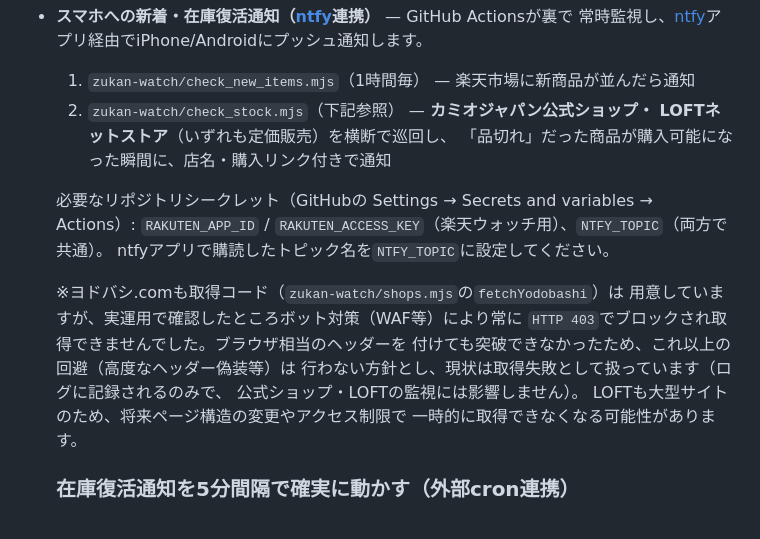
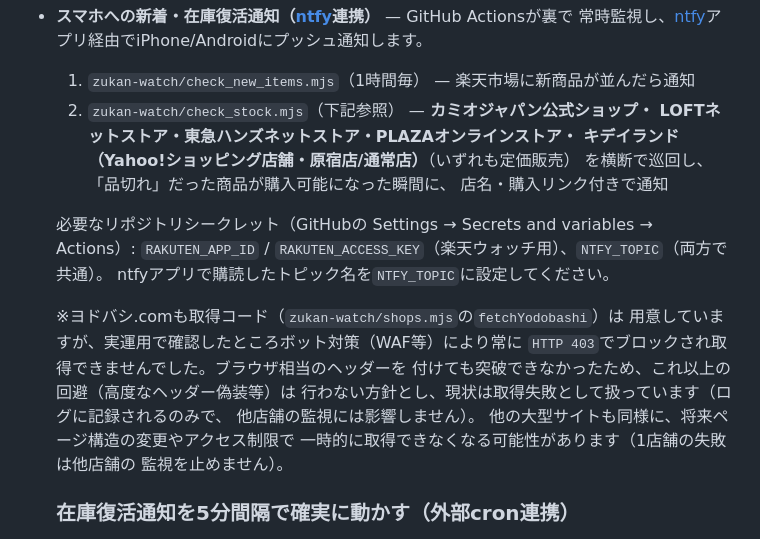
Before and after one commit to moko-motetsu/zukan-seal-collection, a Markdown page: README.md, the part around the change. Rendered like a GitHub page.

Commit message:
deploy: moko-motetsu/test の zukan-seal-collection を反映

```diff
--- a/README.md
+++ b/README.md
@@ -44,8 +44,10 @@
   常時監視し、[ntfy](https://ntfy.sh/)アプリ経由でiPhone/Androidにプッシュ通知します。
   1. `zukan-watch/check_new_items.mjs`（1時間毎） — 楽天市場に新商品が並んだら通知
   2. `zukan-watch/check_stock.mjs`（下記参照） — **カミオジャパン公式ショップ・
-     LOFTネットストア**（いずれも定価販売）を横断で巡回し、
-     「品切れ」だった商品が購入可能になった瞬間に、店名・購入リンク付きで通知
+     LOFTネットストア・東急ハンズネットストア・PLAZAオンラインストア・
+     キデイランド（Yahoo!ショッピング店舗・原宿店/通常店）**（いずれも定価販売）
+     を横断で巡回し、「品切れ」だった商品が購入可能になった瞬間に、
+     店名・購入リンク付きで通知
 
   必要なリポジトリシークレット（GitHubの Settings → Secrets and variables → Actions）:
   `RAKUTEN_APP_ID` / `RAKUTEN_ACCESS_KEY`（楽天ウォッチ用）、`NTFY_TOPIC`（両方で共通）。
@@ -56,9 +58,10 @@
   `HTTP 403`でブロックされ取得できませんでした。ブラウザ相当のヘッダーを
   付けても突破できなかったため、これ以上の回避（高度なヘッダー偽装等）は
   行わない方針とし、現状は取得失敗として扱っています（ログに記録されるのみで、
-  公式ショップ・LOFTの監視には影響しません）。
-  LOFTも大型サイトのため、将来ページ構造の変更やアクセス制限で
-  一時的に取得できなくなる可能性があります。
+  他店舗の監視には影響しません）。
+  他の大型サイトも同様に、将来ページ構造の変更やアクセス制限で
+  一時的に取得できなくなる可能性があります（1店舗の失敗は他店舗の
+  監視を止めません）。
 
   ### 在庫復活通知を5分間隔で確実に動かす（外部cron連携）
 
```
